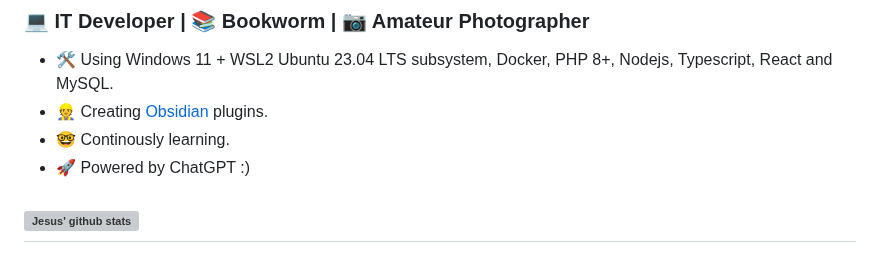
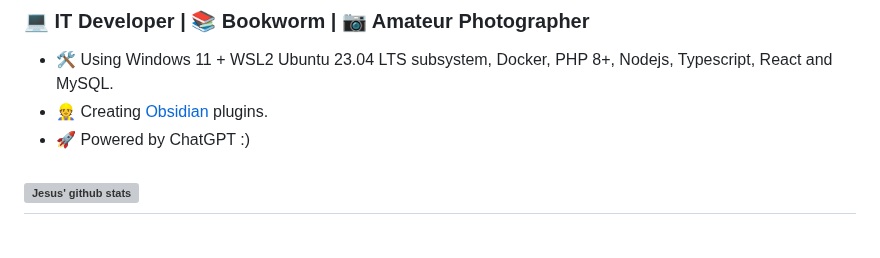
Before and after one commit to jesuserro/jesuserro, a Markdown page: README.md, the part around the change. GitHub-like rendering; grey boxes are pictures that could not be loaded.

```diff
--- a/README.md
+++ b/README.md
@@ -10,7 +10,6 @@
 
 - 🛠️ Using Windows 11 + WSL2 Ubuntu 23.04 LTS subsystem, Docker, PHP 8+, Nodejs, Typescript, React and MySQL.
 - 👷 Creating [Obsidian](https://obsidian.md/) plugins.
-- 🤓 Continously learning.
 - 🚀 Powered by ChatGPT :)
 
 ![Jesus' github stats](https://github-readme-stats.vercel.app/api?username=jesuserro&show_icons=true&theme=radical)
```
